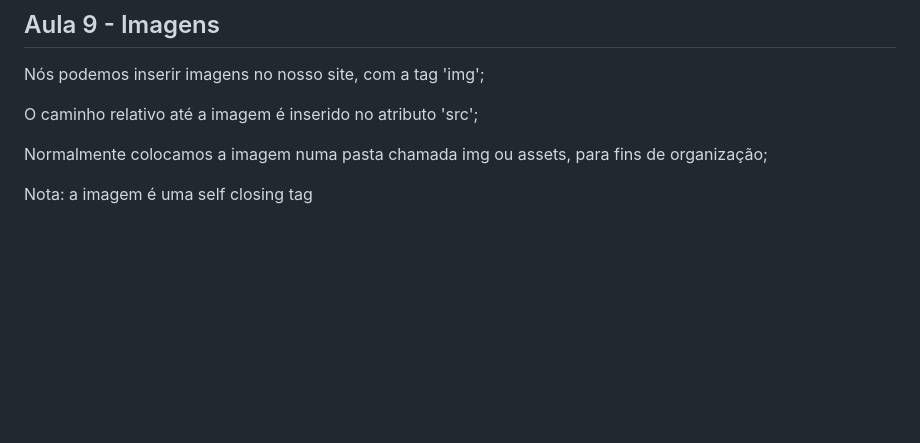
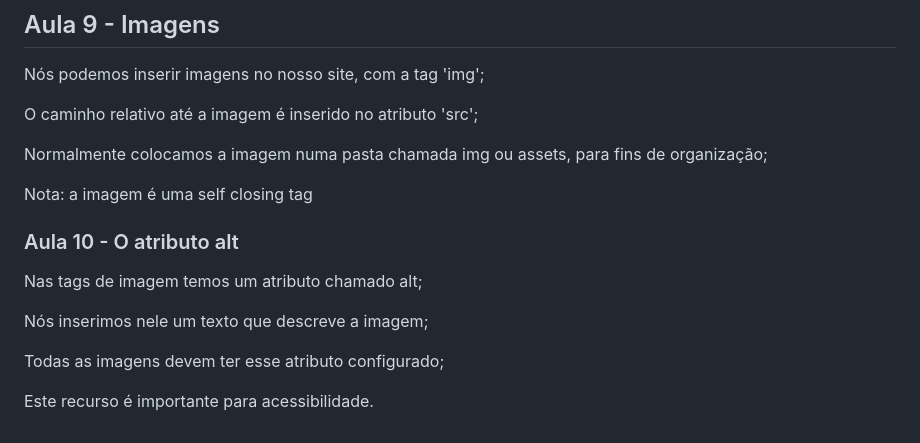
Before and after one commit to FreitasGabs/frontEnd_HoraDeCodar, a Markdown page: 1_Intro_HTML/notasAulas.md, the part around the change. Rendered like a GitHub page; blank space fills up the shorter version.

Commit message:
:books: Aula 10

```diff
--- a/1_Intro_HTML/notasAulas.md
+++ b/1_Intro_HTML/notasAulas.md
@@ -101,3 +101,13 @@ O caminho relativo até a imagem é inserido no atributo 'src';
 Normalmente colocamos a imagem numa pasta chamada img ou assets, para fins de organização;
 
 Nota: a imagem é uma self closing tag
+
+### Aula 10 - O atributo alt
+
+Nas tags de imagem temos um atributo chamado alt;
+
+Nós inserimos nele um texto que descreve a imagem;
+
+Todas as imagens devem ter esse atributo configurado;
+
+Este recurso é importante para acessibilidade.
```
